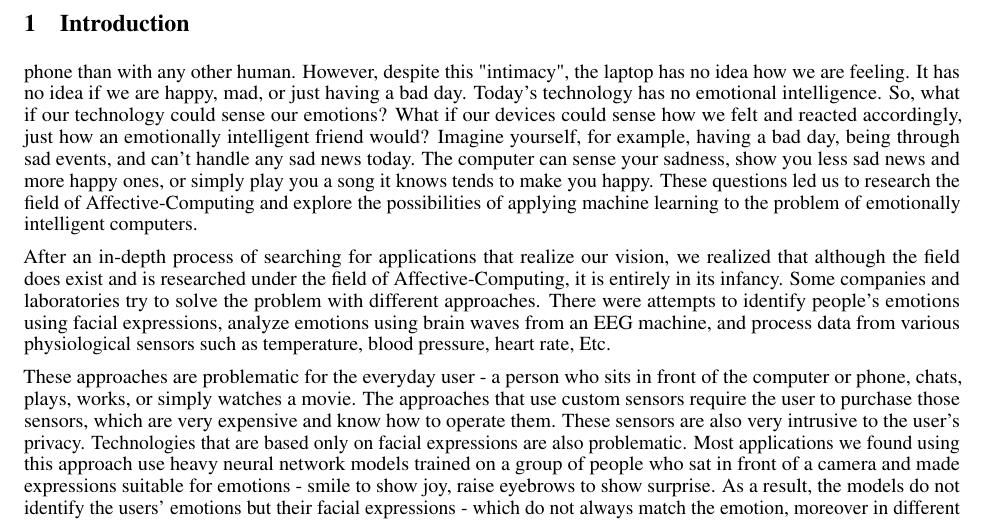
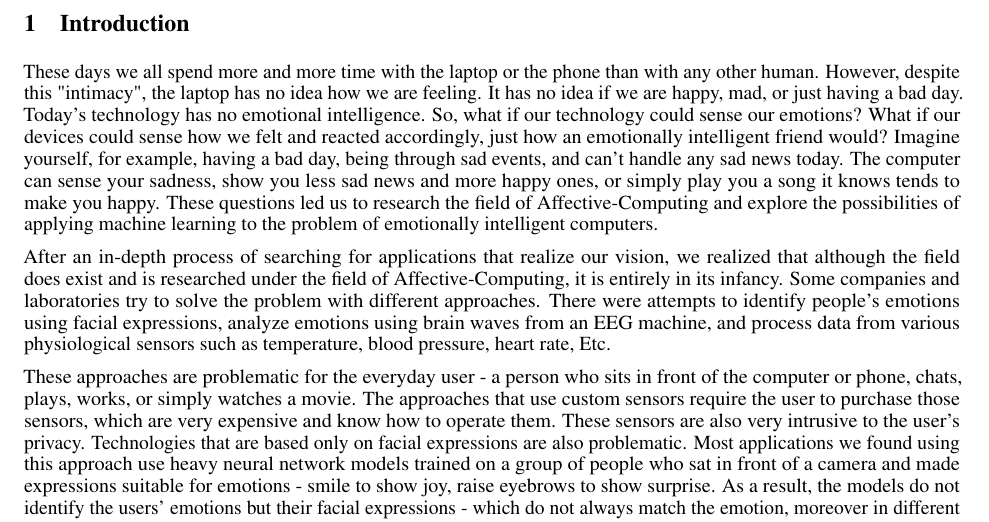
Before and after one commit to capi-bgu/Research, a LaTeX paper (project_book/main.tex, which reads project_book/sections/introduction.tex): part of page 4 of 4, cut so that both start at the same text. Compiled offline with pdfLaTeX.

Commit message:
fixed first sentence in introduction

```diff
--- a/project_book/sections/introduction.tex
+++ b/project_book/sections/introduction.tex
@@ -1,12 +1,9 @@
 \begin{document}
-phone than with any other human. However, despite this "intimacy", the laptop has no idea how we are feeling.
-It has no idea if we are happy, mad, or just having a bad day. Today's technology has no emotional intelligence.
-So, what if our technology could sense our emotions? What if our devices could sense how we felt and reacted accordingly,
-just how an emotionally intelligent friend would?  Imagine yourself, for example, having a bad day, being through sad events,
-and can't handle any sad news today. The computer can sense your sadness, show you less sad news and more happy ones,
-or simply play you a song it knows tends to make you happy.
-These questions led us to research the field of Affective-Computing and explore the possibilities of applying machine learning to the problem of
-emotionally intelligent computers.
+These days we all spend more and more time with the laptop or the phone than with any other human. However, despite this "intimacy",
+the laptop has no idea how we are feeling. It has no idea if we are happy, mad, or just having a bad day. Today's technology has no emotional intelligence.
+So, what if our technology could sense our emotions? What if our devices could sense how we felt and reacted accordingly, just how an emotionally intelligent friend would?  Imagine yourself, for example, having a bad day, being through sad events, and can't handle any sad news today.
+The computer can sense your sadness, show you less sad news and more happy ones, or simply play you a song it knows tends to make you happy.
+These questions led us to research the field of Affective-Computing and explore the possibilities of applying machine learning to the problem of emotionally intelligent computers.
 
 After an in-depth process of searching for applications that realize our vision,
 we realized that although the field does exist and is researched under the field of Affective-Computing,
```
